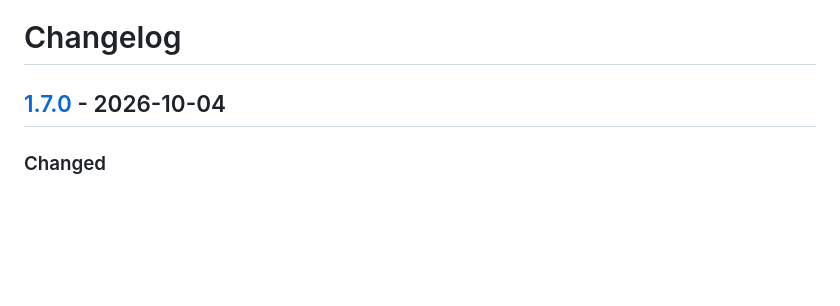
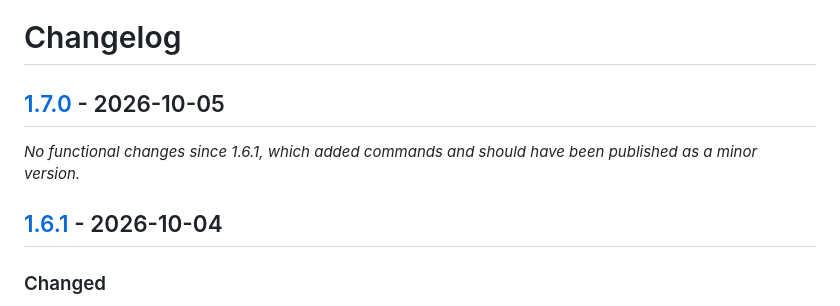
Before and after one commit to seclai/seclai-cli, a Markdown page: CHANGELOG.md, the part around one of its changes. GitHub-like rendering; blank space fills up the shorter version.

Commit message:
Updated changelog #minor (#13)
Co-authored-by: Kim Burgaard <kim@seclai.com>

```diff
--- a/CHANGELOG.md
+++ b/CHANGELOG.md
@@ -1,6 +1,10 @@
 # Changelog
 
-## [1.7.0] - 2026-10-04
+## [1.7.0] - 2026-10-05
+
+_No functional changes since 1.6.1, which added commands and should have been published as a minor version._
+
+## [1.6.1] - 2026-10-04
 
 ### Changed
 
```
Also changed, not shown: other parts of CHANGELOG.md (+1 -0 lines).
